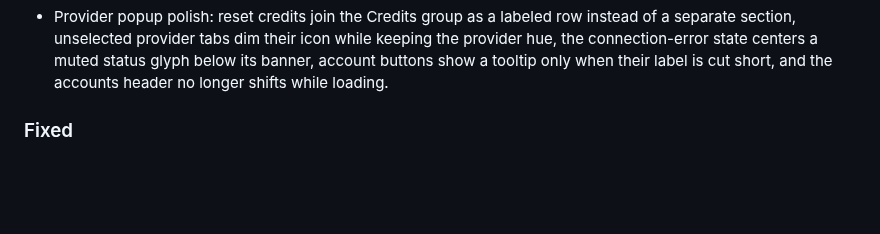
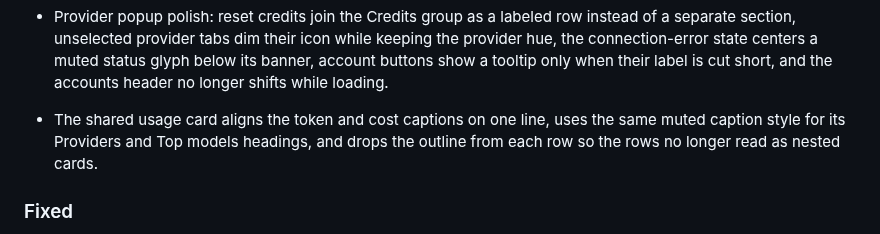
Before and after one commit to Lucenx9/codexbar-plasma, a Markdown page: CHANGELOG.md, the part around the change. GitHub-like rendering; blank space fills up the shorter version.

Commit message:
style(share): align usage card captions and flatten rows (#380)
The token and cost captions sat on different lines because the cost column
was vertically centered against the display-size token figure. Align both
columns to the top, give the Providers and Top models headings the same muted
caption style as the hero labels, and drop the per-row outline so rows no
longer read as cards nested inside the card.

Documentation: refresh docs/codexbar-plasma-share.png and the changelog.

Co-authored-by: Claude Opus 5.5 <noreply@anthropic.com>

```diff
--- a/CHANGELOG.md
+++ b/CHANGELOG.md
@@ -28,6 +28,9 @@ For earlier versions, see [GitHub Releases](https://github.com/Lucenx9/codexbar-
   keeping the provider hue, the connection-error state centers a muted status
   glyph below its banner, account buttons show a tooltip only when their label
   is cut short, and the accounts header no longer shifts while loading.
+- The shared usage card aligns the token and cost captions on one line, uses
+  the same muted caption style for its Providers and Top models headings, and
+  drops the outline from each row so the rows no longer read as nested cards.
 
 ### Fixed
 
```
Also changed, not shown: docs/codexbar-plasma-share.png, 1 other file.
